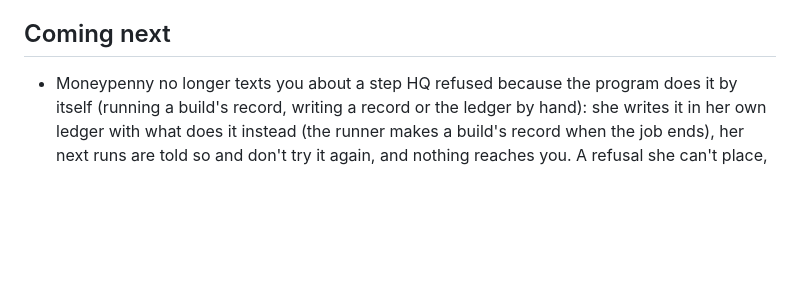
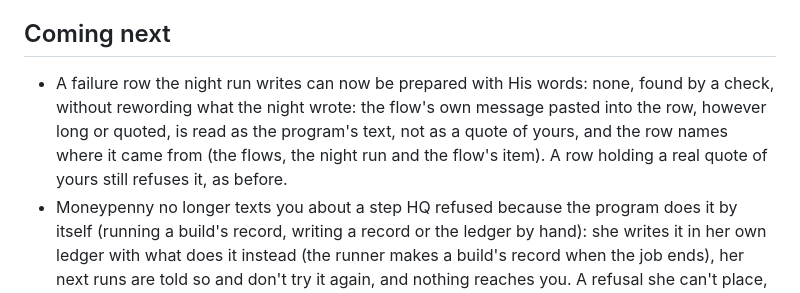
Before and after one commit to FleX-iBeL/HQ, a Markdown page: CHANGELOG.md, the part around the change. Drawn GitHub-style; blank space fills up the shorter version.

Commit message:
F163: the changelog line (job 9473, step 2 of 2)
Co-Authored-By: Claude Opus 5.5 <noreply@anthropic.com>

```diff
--- a/CHANGELOG.md
+++ b/CHANGELOG.md
@@ -4,6 +4,7 @@ What was added and changed in each version of HQ, newest first. The small grey v
 
 ## Coming next
 
+- A failure row the night run writes can now be prepared with His words: none, found by a check, without rewording what the night wrote: the flow's own message pasted into the row, however long or quoted, is read as the program's text, not as a quote of yours, and the row names where it came from (the flows, the night run and the flow's item). A row holding a real quote of yours still refuses it, as before.
 - Moneypenny no longer texts you about a step HQ refused because the program does it by itself (running a build's record, writing a record or the ledger by hand): she writes it in her own ledger with what does it instead (the runner makes a build's record when the job ends), her next runs are told so and don't try it again, and nothing reaches you. A refusal she can't place, like a delete or reaching outside HQ, still comes to you once on its second time, as before, and so does one she couldn't write down in her ledger.
 - A change made on only one of your two computers now reaches the other as it is, instead of being put aside as a clash and undone: the main remembers the version both had when they last agreed on a file, and the laptop sends the version it last had from the main with each change. A file only the laptop changed since then goes over to the main whole, and the laptop keeps it; a file only the main changed keeps the main's; only a file both changed is still a clash, the main's copy staying and the laptop's own lines kept in the list you see, nothing lost. A file with no agreement on record yet is settled as before, and once settled the laptop's next edit goes over as it is. A hand-over that stopped halfway is settled from the last agreement at the next one, and sending the same hand-over again changes nothing (F195).
 - Your clear go for the sprint now counts as your day yes for its ready builds that day: a line of yours that tells the team to work now (fix it, go, build it, get it done), typed in a laptop chat, texted or said on a call today, lets the builds the line sent start in the day instead of waiting for 22:00. Each keeps your words and where they stand as its day yes, shown with the job on the status page. A line that isn't about building doesn't count, and a newer one that holds the work back (stop, wait, not now) takes it back; the waiting build then names the line of yours it read and why it didn't count. A say-so you gave on an earlier day still lets its build start in the day, as it did before (F215).
```
